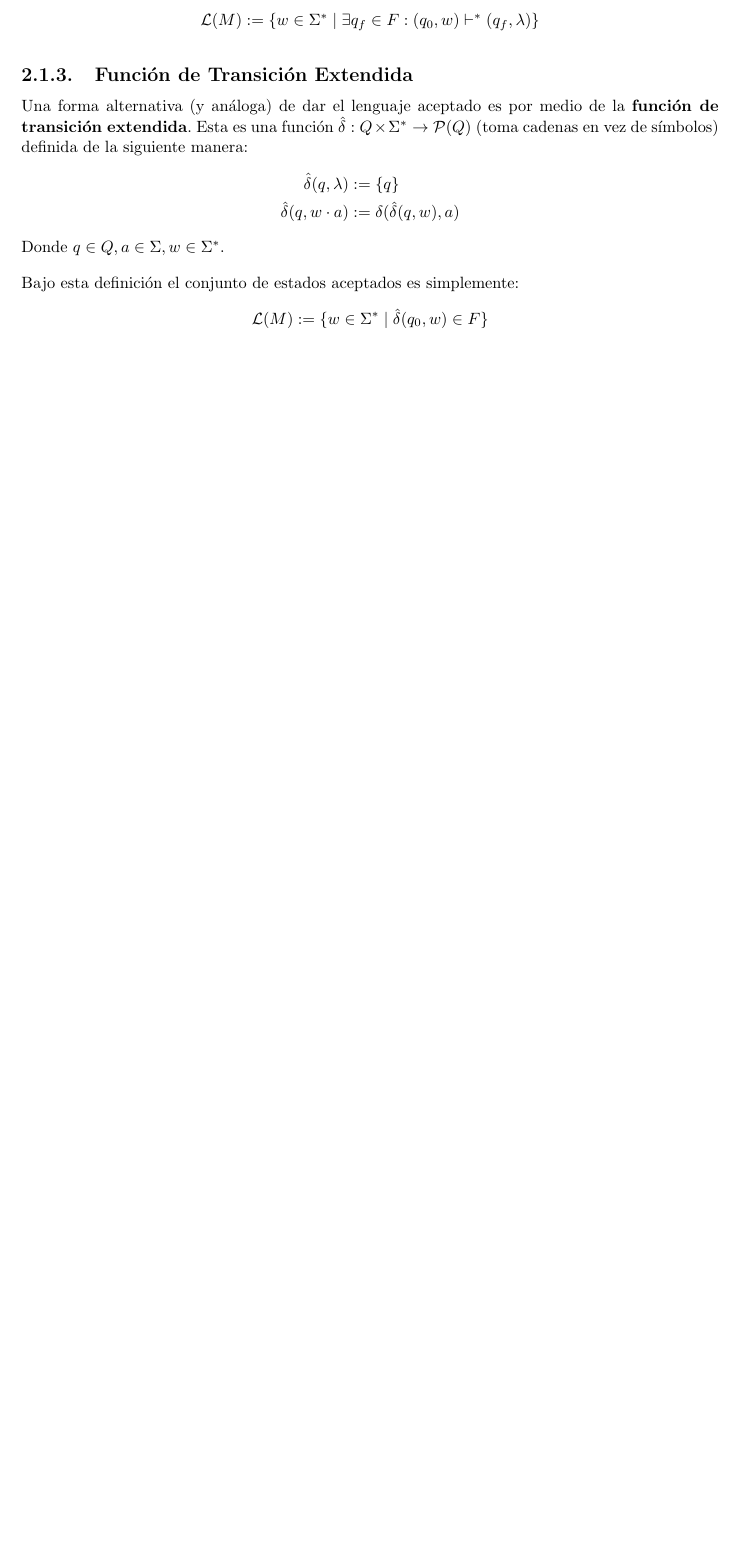
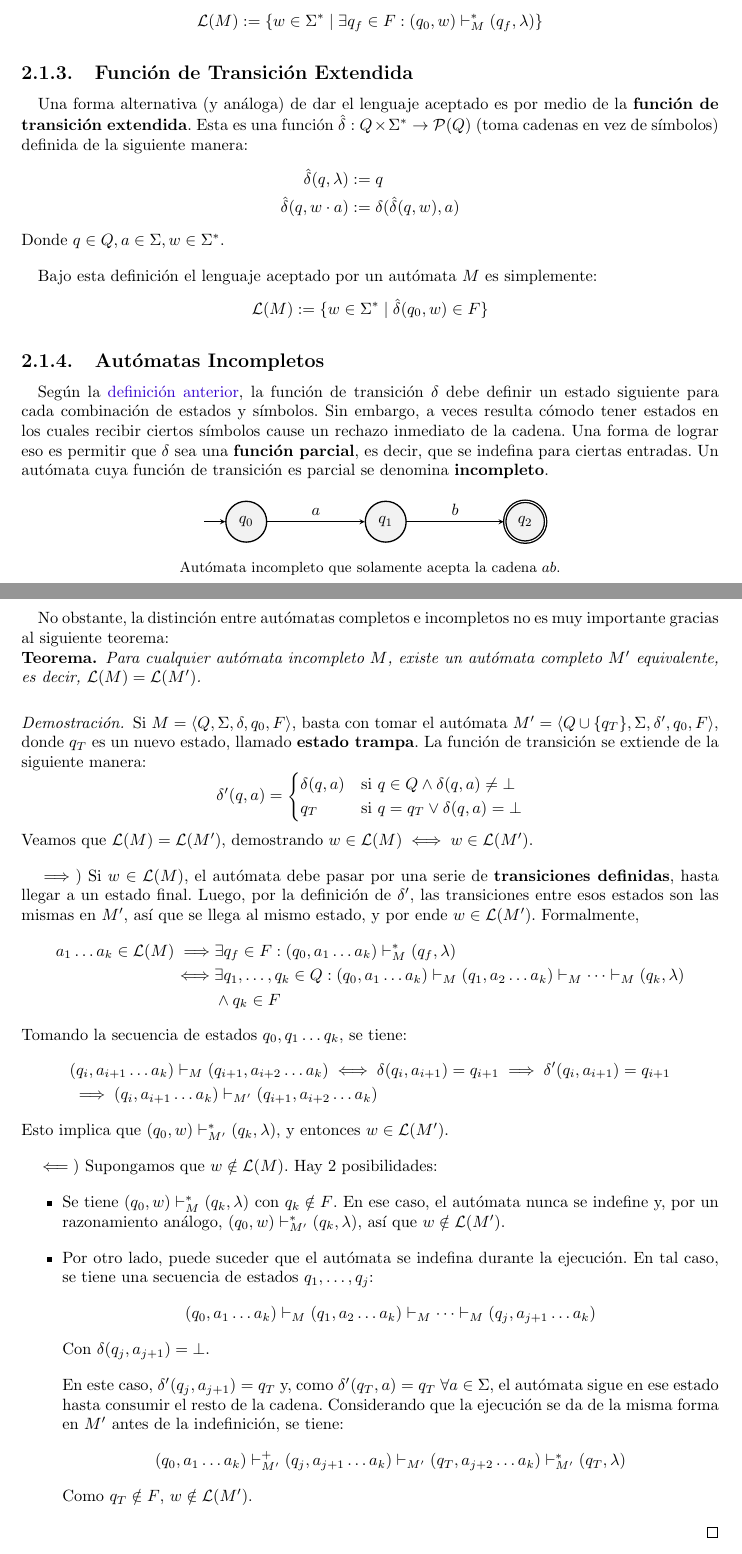
Before and after one commit to sponja23/resumen-tleng, a LaTeX document (resumen.tex, which reads chapters/automatas-finitos.tex): part of page 9 of 9 before the commit and two parts of pages 9 and 10 of 11 after it, the two joined at a grey line, cut so that both start at the same text, the shorter picture padded with empty space. Compiled offline with pdfLaTeX.

Commit message:
AFDs incompletos

```diff
--- a/chapters/automatas-finitos.tex
+++ b/chapters/automatas-finitos.tex
@@ -54,7 +55,7 @@ Notemos que, en el caso de los autómatas finitos, esta relación es una \textbf
 
 Luego, el \textbf{lenguaje aceptado} por el autómata $M$, denotado $\L(M)$ se puede definir como:
 $$
-\L(M) := \{ w \in \Sigma^* \mid \exists q_f \in F : (q_0, w) \vdash^* (q_f, \lambda) \}
+\L(M) := \{ w \in \Sigma^* \mid \exists q_f \in F : (q_0, w) \vdash_M^* (q_f, \lambda) \}
 $$
 
 \subsection{Función de Transición Extendida}
@@ -62,13 +63,76 @@ $$
 Una forma alternativa (y análoga) de dar el lenguaje aceptado es por medio de la \textbf{función de transición extendida}. Esta es una función $\hat \delta : Q \times \Sigma^* \to \mathcal P (Q)$ (toma cadenas en vez de símbolos) definida de la siguiente manera:
 $$
 \begin{aligned}
-    \hat \delta(q, \lambda) & := \{q\} \\
+    \hat \delta(q, \lambda) & := q \\
     \hat \delta(q, w \cdot a) & := \delta (\hat \delta (q, w), a)
 \end{aligned}
 $$
 Donde $q \in Q, a \in \Sigma, w \in \Sigma^*$.
 
-Bajo esta definición el conjunto de estados aceptados es simplemente:
+Bajo esta definición el lenguaje aceptado por un autómata $M$ es simplemente:
 $$
 \L (M) := \{w \in \Sigma^* \mid \hat \delta (q_0, w) \in F \}
 $$
+
+\subsection{Autómatas Incompletos}
+
+Según la \hyperref[subsec-definicion-afds]{definición anterior}, la función de transición $\delta$ debe definir un estado siguiente para cada combinación de estados y símbolos. Sin embargo, a veces resulta cómodo tener estados en los cuales recibir ciertos símbolos cause un rechazo inmediato de la cadena. Una forma de lograr eso es permitir que $\delta$ sea una \textbf{función parcial}, es decir, que se indefina para ciertas entradas. Un autómata cuya función de transición es parcial se denomina \textbf{incompleto}.
+
+\begin{figure}[H]
+    \centering
+    \begin{tikzpicture}
+        \node[state, initial] (0) {$q_0$};
+        \node[state, right of=0] (1) {$q_1$};
+        \node[state, accepting, right of=1] (2) {$q_2$};
+
+        \draw   (0) edge[above] node{$a$} (1)
+                (1) edge[above] node{$b$} (2);
+    \end{tikzpicture}
+    \caption*{Autómata incompleto que solamente acepta la cadena $ab$.}
+\end{figure}
+
+No obstante, la distinción entre autómatas completos e incompletos no es muy importante gracias al siguiente teorema:
+
+\begin{theorem*}
+    Para cualquier autómata incompleto $M$, existe un autómata completo $M'$ equivalente, es decir, $\L(M) = \L(M')$.
+\end{theorem*}
+\begin{proof}
+    Si $M = \langle Q, \Sigma, \delta, q_0, F \rangle$, basta con tomar el autómata $M' = \langle Q \cup \{q_T\}, \Sigma, \delta', q_0, F \rangle$, donde $q_T$ es un nuevo estado, llamado \textbf{estado trampa}. La función de transición se extiende de la siguiente manera:
+    $$
+    \delta' (q, a) =
+    \begin{cases}
+        \delta(q, a) & \si q \in Q \land \delta(q, a) \neq \indef \\
+        q_T & \si q = q_T \lor \delta(q, a) = \indef
+    \end{cases}
+    $$
+    Veamos que $\L(M) = \L(M')$, demostrando $w \in \L(M) \iff w \in \L(M')$.
+
+    $\implies$) Si $w \in \L(M)$, el autómata debe pasar por una serie de \textbf{transiciones definidas}, hasta llegar a un estado final. Luego, por la definición de $\delta'$, las transiciones entre esos estados son las mismas en $M'$, así que se llega al mismo estado, y por ende $w \in \L(M')$. Formalmente,
+    $$
+    \begin{aligned}
+        a_1 \dots a_k \in \L(M) \implies & \exists q_f \in F : (q_0, a_1 \dots a_k) \vdash_M^* (q_f, \lambda) \\
+        \iff & \exists q_1, \dots, q_k \in Q : (q_0, a_1 \dots a_k) \vdash_M (q_1, a_2 \dots a_k) \vdash_M \cdots \vdash_M (q_k, \lambda)\\
+        & \land q_k \in F
+    \end{aligned}
+    $$
+    Tomando la secuencia de estados $q_0, q_1 \dots q_k$, se tiene:
+    $$
+    \begin{aligned}
+        & (q_i, a_{i+1} \dots a_k) \vdash_M (q_{i+1}, a_{i+2} \dots a_k) \iff \delta(q_i, a_{i+1}) = q_{i+1} \implies \delta'(q_i, a_{i+1}) = q_{i+1} \\
+        & \implies (q_i, a_{i+1} \dots a_k) \vdash_{M'} (q_{i+1}, a_{i+2} \dots a_k)
+    \end{aligned}
+    $$
+    Esto implica que $(q_0, w) \vdash_{M'}^* (q_k, \lambda)$, y entonces $w \in \L(M')$.
+
+    $\impliedby$) Supongamos que $w \notin \L(M)$. Hay 2 posibilidades:
+    \begin{itemize}
+        \item Se tiene $(q_0, w) \vdash_M^* (q_k, \lambda)$ con $q_k \notin F$. En ese caso, el autómata nunca se indefine y, por un razonamiento análogo, $(q_0, w) \vdash_{M'}^* (q_k, \lambda)$, así que $w \notin \L(M')$.
+        \item Por otro lado, puede suceder que el autómata se indefina durante la ejecución. En tal caso, se tiene una secuencia de estados $q_1, \dots, q_j$:
+        $$(q_0, a_1 \dots a_k) \vdash_M (q_1, a_2 \dots a_k) \vdash_M \cdots \vdash_M (q_j, a_{j+1} \dots a_k)$$
+        Con $\delta(q_j, a_{j+1}) = \indef$.
+
+        En este caso, $\delta' (q_j, a_{j+1}) = q_T$ y, como $\delta'(q_T, a) = q_T\ \forall a \in \Sigma$, el autómata sigue en ese estado hasta consumir el resto de la cadena. Considerando que la ejecución se da de la misma forma en $M'$ antes de la indefinición, se tiene:
+        $$(q_0, a_1 \dots a_k) \vdash_{M'}^+ (q_j, a_{j+1} \dots a_k) \vdash_{M'} (q_T, a_{j+2} \dots a_k) \vdash_{M'}^* (q_T, \lambda)$$
+        Como $q_T \notin F$, $w \notin \L(M')$.
+    \end{itemize}
+\end{proof}
--- a/resumen.tex
+++ b/resumen.tex
@@ -16,7 +16,7 @@
 \usepackage{multirow}
 \usepackage{clrscode3e}
 \usepackage{environ}
-\usepackage[skip=10pt,indent=20pt]{parskip}
+\usepackage[skip=10pt,indent=10pt]{parskip}
 
 % Setup de tikz
 \usetikzlibrary{automata, positioning, arrows}
@@ -56,8 +56,6 @@
     bottom=30mm,
 }
 
-% Saco la sangría
-\setlength{\parindent}{0pt}
 
 % \captionsetup[figure]{%
 %     font=small,%
@@ -84,6 +82,7 @@
 \newcommand{\deriv}{\Rightarrow}
 \newcommand{\derivs}{\overset{*}{\Rightarrow}}
 \newcommand{\derivp}{\overset{+}{\Rightarrow}}
+\newcommand{\indef}{\mathrm \perp}
 
 \newtheorem*{theorem*}{Teorema}
 \newtheorem*{lemma*}{Lema}
```
Also changed, not shown: chapters/automatas-finitos.tex (23 more changed lines).
